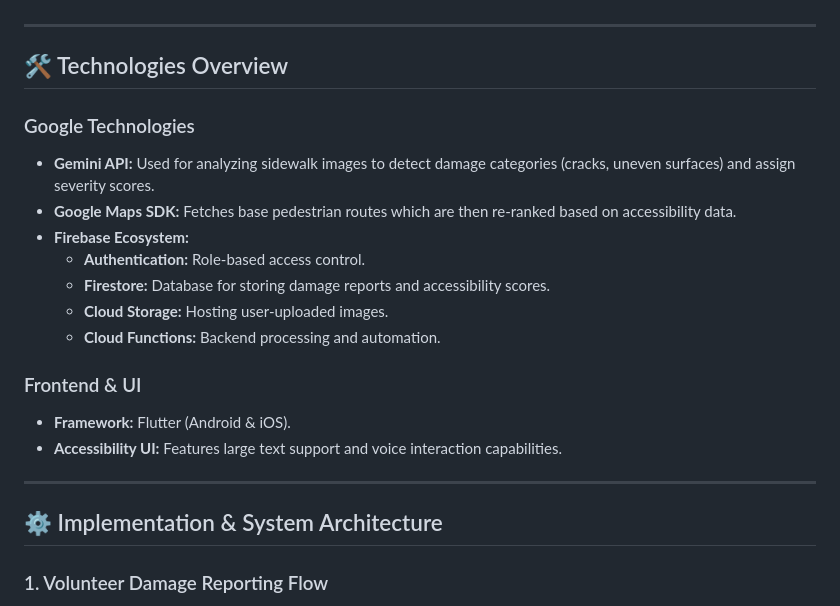
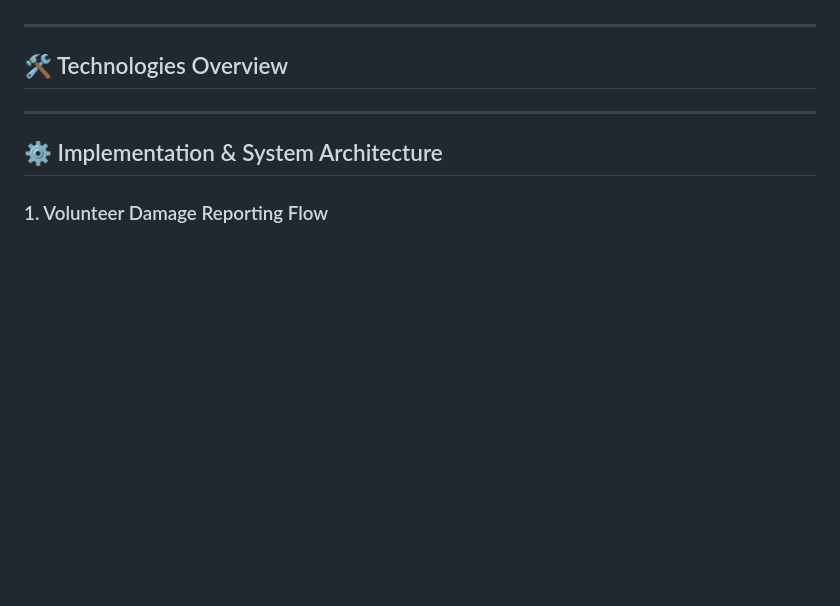
Before and after one commit to kerjing0328/Googogo, a Markdown page: README.md, the part around the change. Rendered like a GitHub page; blank space fills up the shorter version.

```diff
--- a/README.md
+++ b/README.md
@@ -43,18 +43,6 @@ This project aligns with the following UN SDGs:
 
 ## 🛠 Technologies Overview
 
-### Google Technologies
-* **Gemini API:** Used for analyzing sidewalk images to detect damage categories (cracks, uneven surfaces) and assign severity scores.
-* **Google Maps SDK:** Fetches base pedestrian routes which are then re-ranked based on accessibility data.
-* **Firebase Ecosystem:**
-    * **Authentication:** Role-based access control.
-    * **Firestore:** Database for storing damage reports and accessibility scores.
-    * **Cloud Storage:** Hosting user-uploaded images.
-    * **Cloud Functions:** Backend processing and automation.
-
-### Frontend & UI
-* **Framework:** Flutter (Android & iOS).
-* **Accessibility UI:** Features large text support and voice interaction capabilities.
 
 ---
 
```
